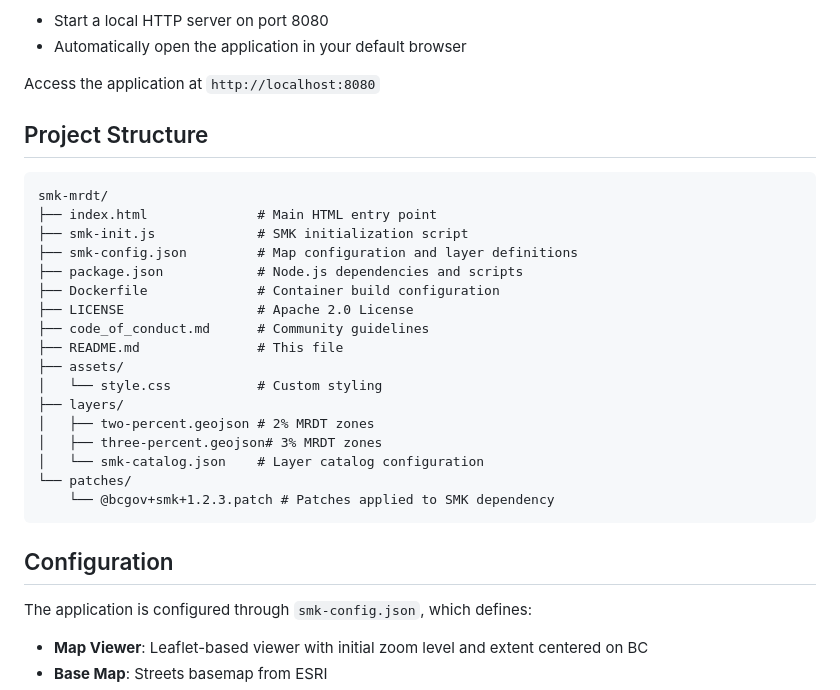
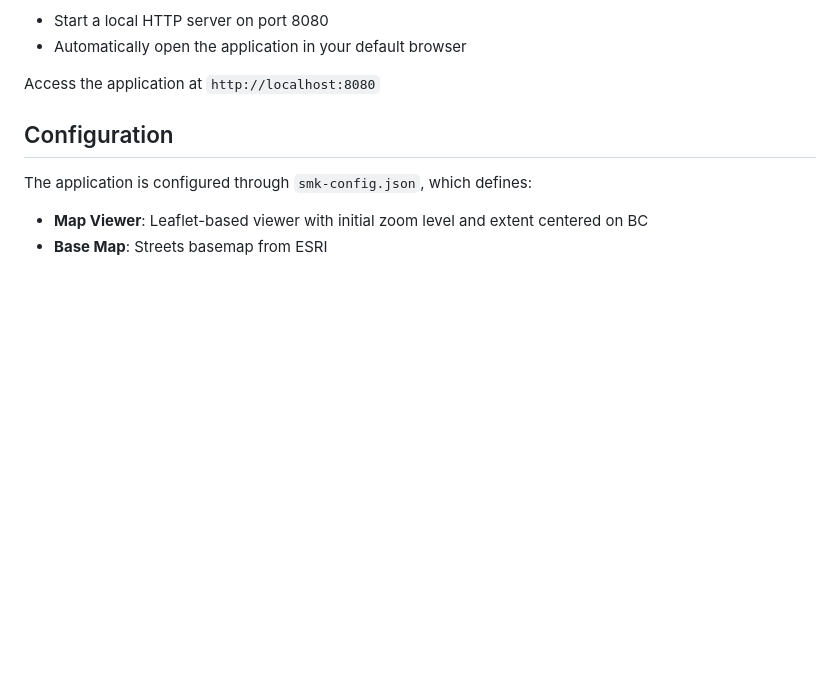
Before and after one commit to bcgov/smk-mrdt, a Markdown page: README.md, the part around the change. GitHub-like rendering; blank space fills up the shorter version.

Commit message:
deleted project struture

````diff
--- a/README.md
+++ b/README.md
@@ -58,27 +58,6 @@ This will:
 
 Access the application at `http://localhost:8080`
 
-## Project Structure
-
-```
-smk-mrdt/
-├── index.html              # Main HTML entry point
-├── smk-init.js             # SMK initialization script
-├── smk-config.json         # Map configuration and layer definitions
-├── package.json            # Node.js dependencies and scripts
-├── Dockerfile              # Container build configuration
-├── LICENSE                 # Apache 2.0 License
-├── code_of_conduct.md      # Community guidelines
-├── README.md               # This file
-├── assets/
-│   └── style.css           # Custom styling
-├── layers/
-│   ├── two-percent.geojson # 2% MRDT zones
-│   ├── three-percent.geojson# 3% MRDT zones
-│   └── smk-catalog.json    # Layer catalog configuration
-└── patches/
-    └── @bcgov+smk+1.2.3.patch # Patches applied to SMK dependency
-```
 
 ## Configuration
 
````
